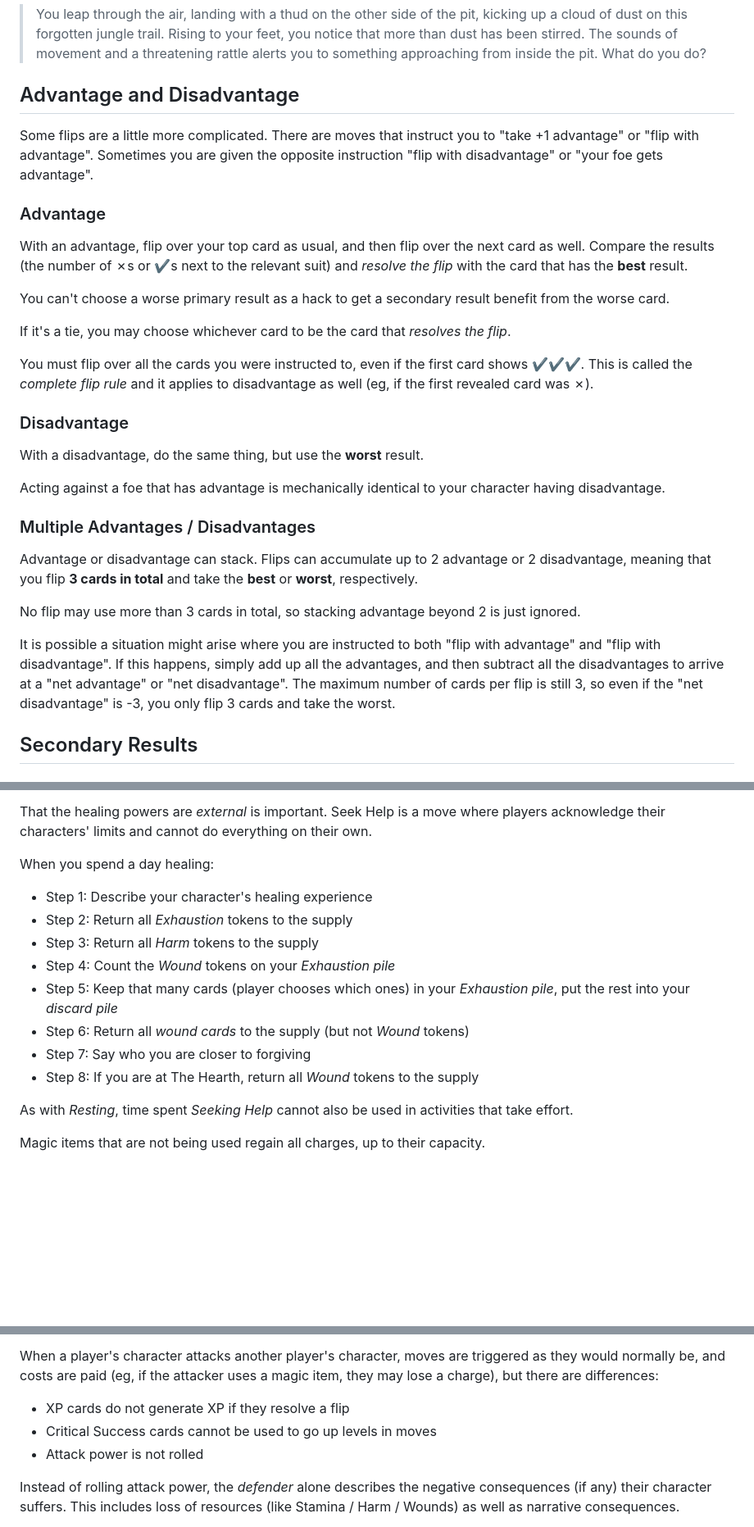
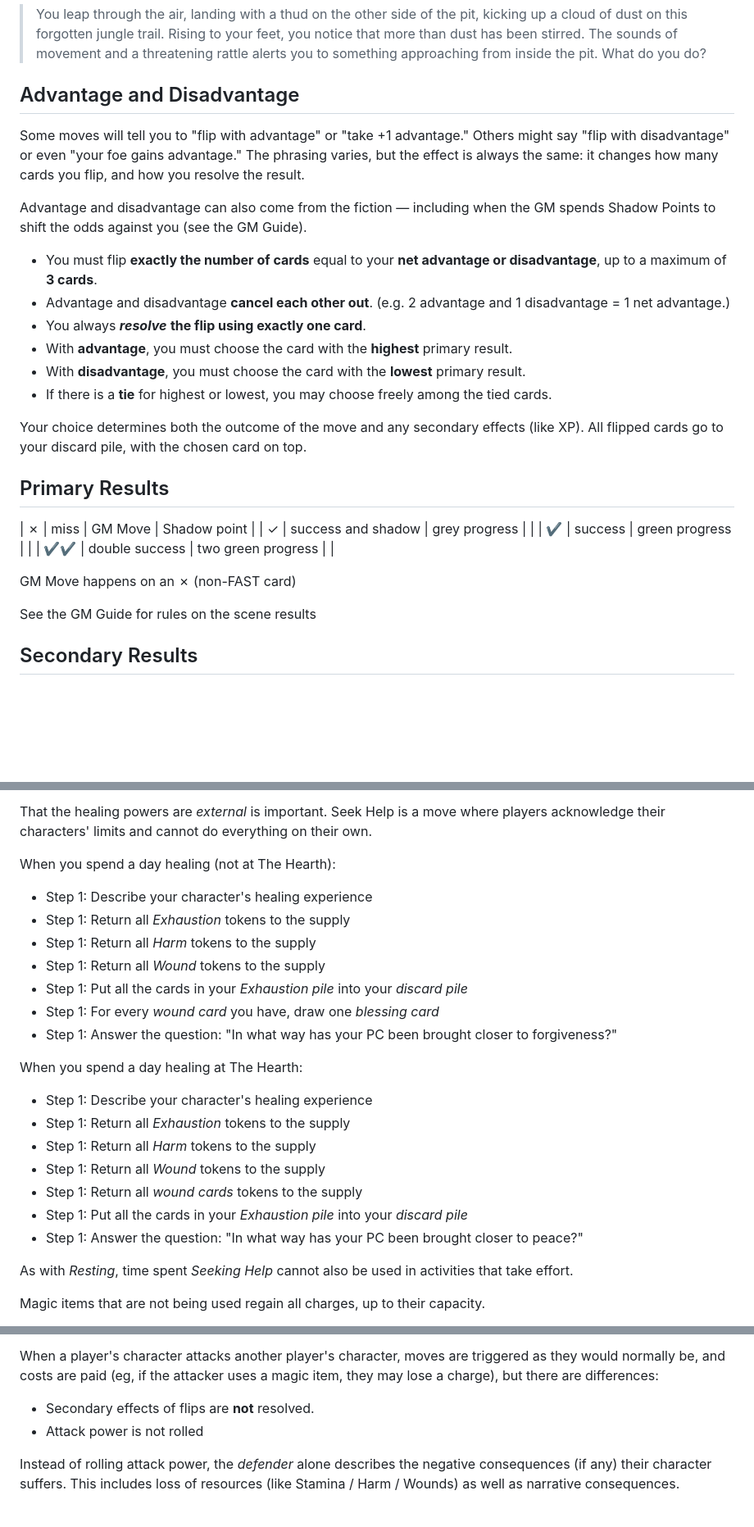
Before and after one commit to sjbrown/1kfa, a Markdown page: mod_guide_player.md, 3 parts joined by grey strips. Shown at 82% size. GitHub-like rendering; blank space fills up the shorter version.

Commit message:
updates for player guide

```diff
--- a/mod_guide_player.md
+++ b/mod_guide_player.md
@@ -586,50 +585,31 @@ improvise:
 
 ## Advantage and Disadvantage
 
-Some flips are a little more complicated. There are moves that
-instruct you to "take +1 advantage" or "flip with advantage".
-Sometimes you are given the opposite
-instruction "flip with disadvantage" or "your foe gets advantage".
-
-### Advantage
-
-With an advantage, flip over your top card as usual, and then
-flip over the next card as well.
-Compare the results (the number of ✗s or ✔s next to the relevant suit)
-and *resolve the flip* with the card that has the **best** result.
-
-You can't choose a worse primary result as a hack to get a secondary
-result benefit from the worse card.
-
-If it's a tie, you may choose whichever card to be the card that *resolves
-the flip*.
-
-You must flip over all the cards you were instructed to, even if the first
-card shows ✔✔✔.  This is called the *complete flip rule* and it applies to
-disadvantage as well (eg, if the first revealed card was ✗).
-
-### Disadvantage
-
-With a disadvantage, do the same thing, but use the **worst** result.
-
-Acting against a foe that has advantage is mechanically identical to your
-character having disadvantage.
-
-### Multiple Advantages / Disadvantages
-
-Advantage or disadvantage can stack. Flips can accumulate up to 2
-advantage or 2 disadvantage, meaning that you flip **3 cards in total**
-and take the **best** or **worst**, respectively.
-
-No flip may use more than 3 cards in total, so stacking advantage beyond
-2 is just ignored.
-
-It is possible a situation might arise where you are instructed to both
-"flip with advantage" and "flip with disadvantage".
-If this happens, simply add up all the advantages, and then subtract all
-the disadvantages to arrive at a "net advantage" or "net disadvantage".
-The maximum number of cards per flip is still 3, so even if the
-"net disadvantage" is -3, you only flip 3 cards and take the worst.
+Some moves will tell you to "flip with advantage" or "take +1 advantage." Others might say "flip with disadvantage" or even "your foe gains advantage." The phrasing varies, but the effect is always the same: it changes how many cards you flip, and how you resolve the result.
+
+Advantage and disadvantage can also come from the fiction — including when the GM spends Shadow Points to shift the odds against you (see the GM Guide).
+
+* You must flip **exactly the number of cards** equal to your **net advantage or disadvantage**, up to a maximum of **3 cards**.
+* Advantage and disadvantage **cancel each other out**. (e.g. 2 advantage and 1 disadvantage = 1 net advantage.)
+* You always ***resolve*** **the flip using exactly one card**.
+* With **advantage**, you must choose the card with the **highest** primary result.
+* With **disadvantage**, you must choose the card with the **lowest** primary result.
+* If there is a **tie** for highest or lowest, you may choose freely among the tied cards.
+
+Your choice determines both the outcome of the move and any secondary effects (like XP). All flipped cards go to your discard pile, with the chosen card on top.
+
+
+## Primary Results
+
+| ✗  | miss               | GM Move            | Shadow point |
+| ✓  | success and shadow | grey progress      | |
+| ✔  | success            | green progress     | |
+| ✔✔ | double success     | two green progress | |
+
+GM Move happens on an ✗ (non-FAST card)
+
+See the GM Guide for rules on the scene results
+
 
 ## Secondary Results
 
@@ -1704,17 +1697,25 @@ That the healing powers are *external* is important. Seek Help is a move
 where players acknowledge their characters' limits and cannot do
 everything on their own.
 
-When you spend a day healing:
+When you spend a day healing (not at The Hearth):
 
  * Step 1: Describe your character's healing experience
- * Step 2: Return all *Exhaustion* tokens to the supply
- * Step 3: Return all *Harm* tokens to the supply
- * Step 4: Count the *Wound* tokens on your *Exhaustion pile*
- * Step 5: Keep that many cards (player chooses which ones) in your
-   *Exhaustion pile*, put the rest into your *discard pile*
- * Step 6: Return all *wound cards* to the supply (but not *Wound* tokens)
- * Step 7: Say who you are closer to forgiving
- * Step 8: If you are at The Hearth, return all *Wound* tokens to the supply
+ * Step 1: Return all *Exhaustion* tokens to the supply
+ * Step 1: Return all *Harm* tokens to the supply
+ * Step 1: Return all *Wound* tokens to the supply
+ * Step 1: Put all the cards in your *Exhaustion pile* into your *discard pile*
+ * Step 1: For every *wound card* you have, draw one *blessing card*
+ * Step 1: Answer the question: "In what way has your PC been brought closer to forgiveness?"
+
+When you spend a day healing at The Hearth:
+
+ * Step 1: Describe your character's healing experience
+ * Step 1: Return all *Exhaustion* tokens to the supply
+ * Step 1: Return all *Harm* tokens to the supply
+ * Step 1: Return all *Wound* tokens to the supply
+ * Step 1: Return all *wound cards* tokens to the supply
+ * Step 1: Put all the cards in your *Exhaustion pile* into your *discard pile*
+ * Step 1: Answer the question: "In what way has your PC been brought closer to peace?"
 
 As with *Resting*, time spent *Seeking Help* cannot also be used in
 activities that take effort.
@@ -2028,8 +2029,7 @@ When a player's character attacks another player's character, moves are
 triggered as they would normally be, and costs are paid (eg, if the attacker
 uses a magic item, they may lose a charge), but there are differences:
 
- * XP cards do not generate XP if they resolve a flip
- * Critical Success cards cannot be used to go up levels in moves
+ * Secondary effects of flips are **not** resolved.
  * Attack power is not rolled
 
 Instead of rolling attack power, the *defender* alone describes the negative
```
Also changed, not shown: other parts of mod_guide_player.md (+73 -62 lines), mod_guide_gm.md (+1 -1 lines).
